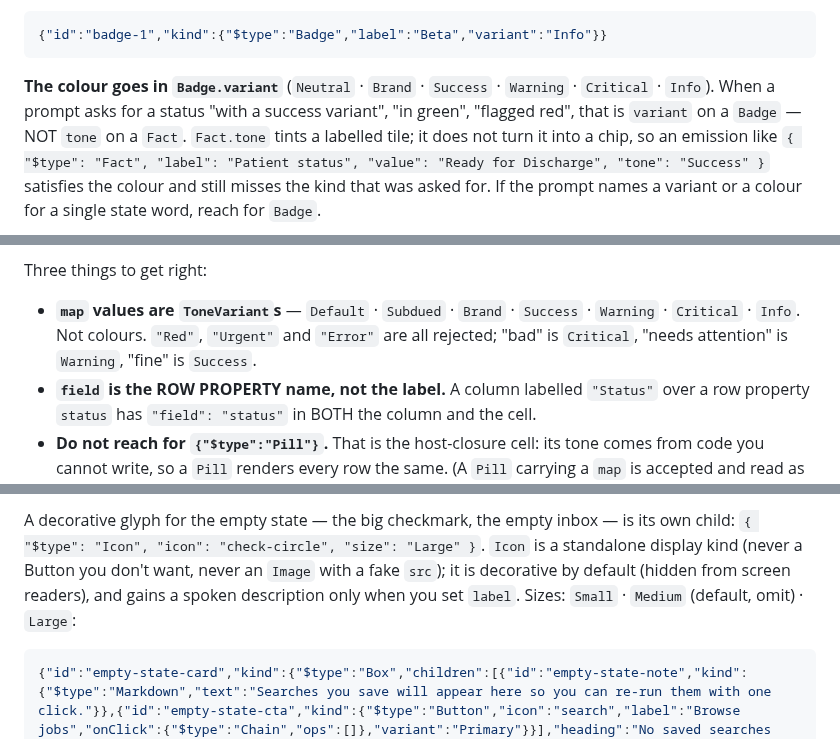
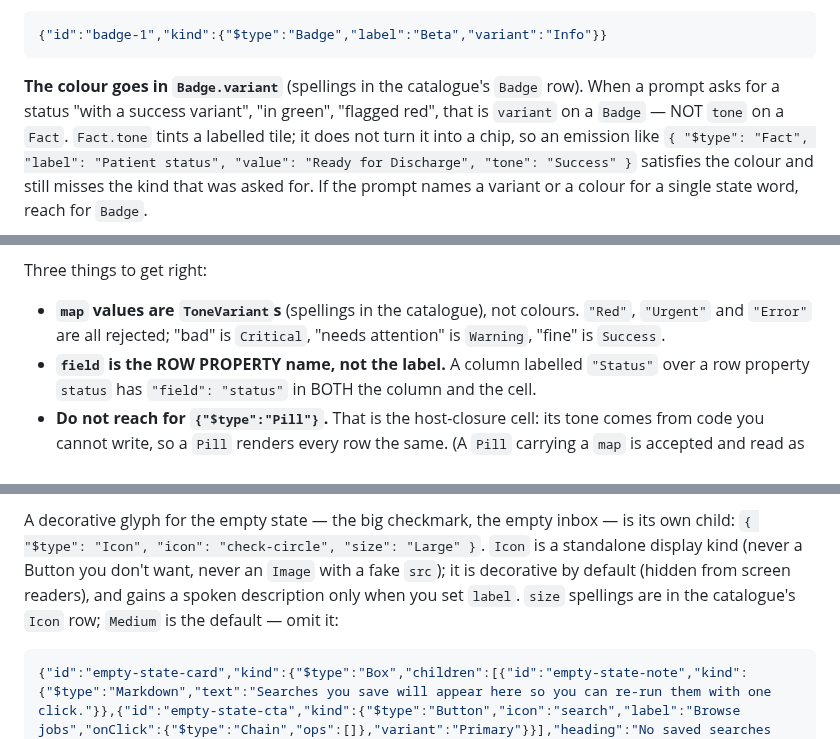
Before and after one commit to fuaran-ui/fuaran-dotnet, a Markdown page: docs/prompt-pack/system-prompt.md, 3 parts joined by grey strips. Rendered like a GitHub page.

Commit message:
docs(pack): Phase 838 — collapse enum-value restatements to catalogue references (slice 1)
Three prose sites re-enumerated closed vocabularies the signature catalogue
now carries verbatim (the 834 census's class-d list): the Badge.variant
value list in Metric-vs-Fact, the ToneVariant value list in the toned-pill
section, and the Icon size list in Empty-states. Each collapses to a
catalogue reference; every semantic clause (variant-not-tone, tones-not-
colours with the bad/attention/fine mapping, Medium-is-default-omit-it)
stays verbatim. Individually revertible if the ablation flips here.

````diff
--- a/docs/prompt-pack/system-prompt.md
+++ b/docs/prompt-pack/system-prompt.md
@@ -454,8 +454,8 @@ A whole `Badge` is two fields:
 ```
 <!-- /fuaran:example -->
 
-**The colour goes in `Badge.variant`** (`Neutral` · `Brand` · `Success` · `Warning` ·
-`Critical` · `Info`). When a prompt asks for a status "with a success variant", "in
+**The colour goes in `Badge.variant`** (spellings in the catalogue's `Badge` row).
+When a prompt asks for a status "with a success variant", "in
 green", "flagged red", that is `variant` on a `Badge` — NOT `tone` on a `Fact`.
 `Fact.tone` tints a labelled tile; it does not turn it into a chip, so an emission
 like `{ "$type": "Fact", "label": "Patient status", "value": "Ready for Discharge",
@@ -679,8 +679,8 @@ tones anything it does not. Note the `Carrier` column has no `default` — that
 
 Three things to get right:
 
-- **`map` values are `ToneVariant`s** — `Default` · `Subdued` · `Brand` · `Success` ·
-  `Warning` · `Critical` · `Info`. Not colours. `"Red"`, `"Urgent"` and `"Error"` are
+- **`map` values are `ToneVariant`s** (spellings in the catalogue), not colours.
+  `"Red"`, `"Urgent"` and `"Error"` are
   all rejected; "bad" is `Critical`, "needs attention" is `Warning`, "fine" is
   `Success`.
 - **`field` is the ROW PROPERTY name, not the label.** A column labelled `"Status"`
@@ -865,8 +865,8 @@ A decorative glyph for the empty state — the big checkmark, the empty inbox
 own child: `{ "$type": "Icon", "icon": "check-circle", "size": "Large" }`. `Icon` is a
 standalone display kind (never a Button you don't want, never an `Image` with a fake
 `src`); it is decorative by default (hidden from screen readers), and gains a spoken
-description only when you set `label`. Sizes: `Small` · `Medium` (default, omit) ·
-`Large`:
+description only when you set `label`. `size` spellings are in the catalogue's `Icon`
+row; `Medium` is the default — omit it:
 
 <!-- fuaran:example fixture=empty-state-card -->
 ```json
````
